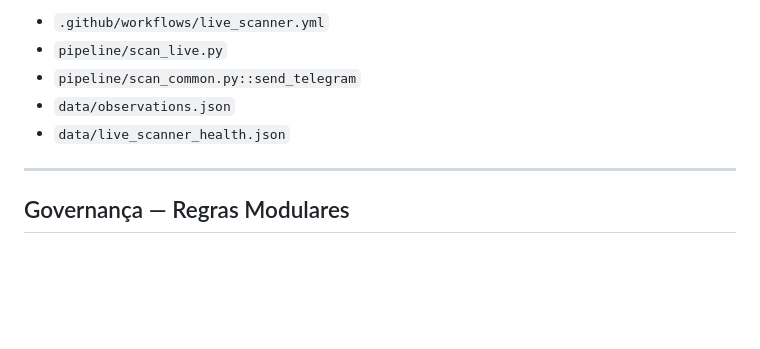
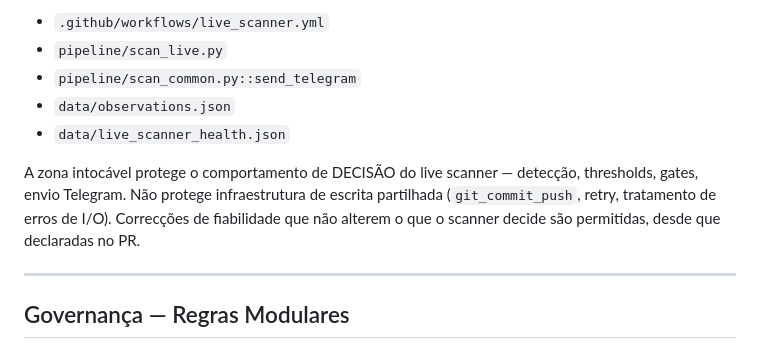
Before and after one commit to nunovinhas-creator/over25-scanner, a Markdown page: CLAUDE.md, the part around the change. Drawn GitHub-style; blank space fills up the shorter version.

Commit message:
docs: clarifica âmbito da zona intocável no CLAUDE.md (#166)
Distingue explicitamente o que a zona intocável protege (decisão do live
scanner — detecção, thresholds, gates, TG) do que não protege
(infraestrutura de escrita partilhada, ex. git_commit_push/retry/I-O).
Motivado pela PR #165: adicionar retry a git_commit_push() afecta
pipeline/scan_live.py (7+ chamadas) sem alterar o ficheiro nem a lógica de
decisão — a regra anterior não distinguia os dois casos.

Claude-Session: https://claude.ai/code/session_019epi33tM7wPSxKKbEm4pec

Co-authored-by: Claude <noreply@anthropic.com>

```diff
--- a/CLAUDE.md
+++ b/CLAUDE.md
@@ -85,6 +85,8 @@ Estes ficheiros correm em produção 100% autónoma (detecção live, 👁 OBSER
 - `pipeline/scan_common.py::send_telegram`
 - `data/observations.json`
 - `data/live_scanner_health.json`
+
+A zona intocável protege o comportamento de DECISÃO do live scanner — detecção, thresholds, gates, envio Telegram. Não protege infraestrutura de escrita partilhada (`git_commit_push`, retry, tratamento de erros de I/O). Correcções de fiabilidade que não alterem o que o scanner decide são permitidas, desde que declaradas no PR.
 
 ---
 
```
